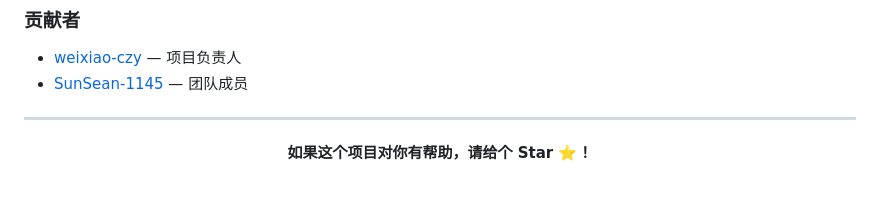
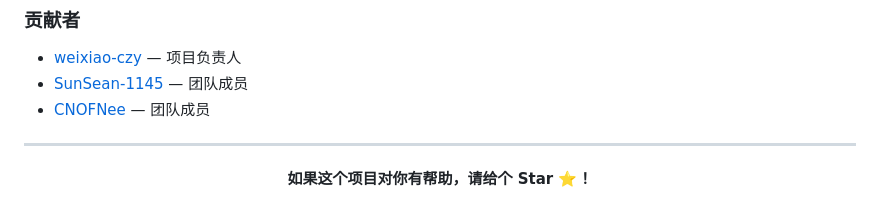
Before and after one commit to weixiao-czy/data_base_agent, a Markdown page: README.md, the part around the change. GitHub-like rendering.

Commit message:
docs: README 团队贡献者新增 CNOFNee

```diff
--- a/README.md
+++ b/README.md
@@ -229,6 +229,7 @@ graph LR
 
 - [weixiao-czy](https://github.com/weixiao-czy) — 项目负责人
 - [SunSean-1145](https://github.com/SunSean-1145) — 团队成员
+- [CNOFNee](https://github.com/CNOFNee) — 团队成员
 
 ---
 
```
